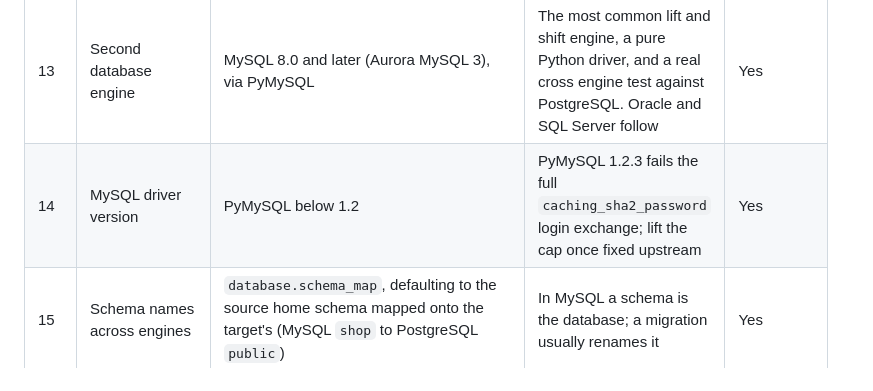
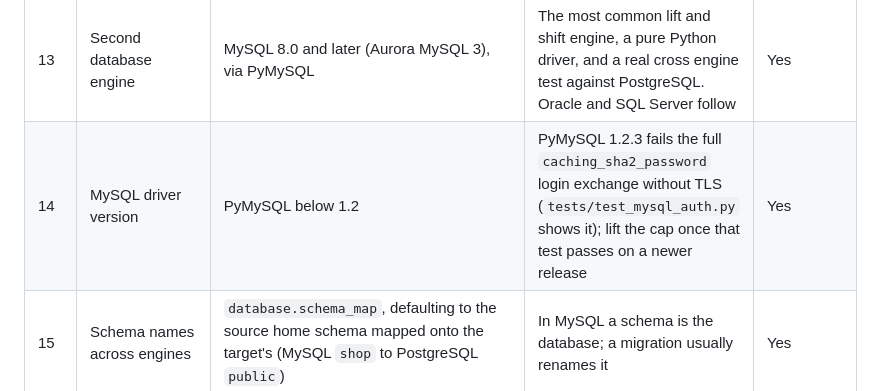
Before and after one commit to algorimsteamgh/liftproof, a Markdown page: docs/decisions.md, the part around the change. GitHub-like rendering.

Commit message:
Point the PyMySQL cap's decision at the test that proves it
Co-Authored-By: Claude <noreply@anthropic.com>
Claude-Session: https://claude.ai/code/session_019mLvbzS6JQbD2w6G1FL6ei

```diff
--- a/docs/decisions.md
+++ b/docs/decisions.md
@@ -18,7 +18,7 @@ Each can be revisited; the ones marked *reversible* cost little to change.
 | 11 | Credentials when no `secret_arn` is set | connect without a password (for local development and IAM auth later) | Never from a file or environment variable | Yes |
 | 12 | Infrastructure | Terraform modules for the customer deployment and the Algorims build account; Packer AMI on Ubuntu 24.04 LTS (changed from Amazon Linux 2023 on 2026-10-06: Playwright supports Ubuntu and installs Chromium with its libraries in one step; Amazon Linux is not a Playwright platform) | The spec names CloudFormation and Terraform; Terraform first, CloudFormation for the Marketplace listing next | Yes |
 | 13 | Second database engine | MySQL 8.0 and later (Aurora MySQL 3), via PyMySQL | The most common lift and shift engine, a pure Python driver, and a real cross engine test against PostgreSQL. Oracle and SQL Server follow | Yes |
-| 14 | MySQL driver version | PyMySQL below 1.2 | PyMySQL 1.2.3 fails the full `caching_sha2_password` login exchange; lift the cap once fixed upstream | Yes |
+| 14 | MySQL driver version | PyMySQL below 1.2 | PyMySQL 1.2.3 fails the full `caching_sha2_password` login exchange without TLS (`tests/test_mysql_auth.py` shows it); lift the cap once that test passes on a newer release | Yes |
 | 15 | Schema names across engines | `database.schema_map`, defaulting to the source home schema mapped onto the target's (MySQL `shop` to PostgreSQL `public`) | In MySQL a schema is the database; a migration usually renames it | Yes |
 | 16 | MySQL replication position | GTID set (or binlog file and position) read immediately after the snapshot opens, recorded with `exact: false` | MySQL does not expose the position of a consistent snapshot atomically; the alternative, a global read lock, is not acceptable on a production source | Yes |
 | 17 | Response bodies at record time | default deny: kept only for `web.capture_bodies` URL patterns; every other body is a SHA-256 and a JSON shape | Spec 5: production bodies in the bucket indefinitely is the sentence that loses the deal. Shape comparison still catches added and missing fields | Yes |
```
